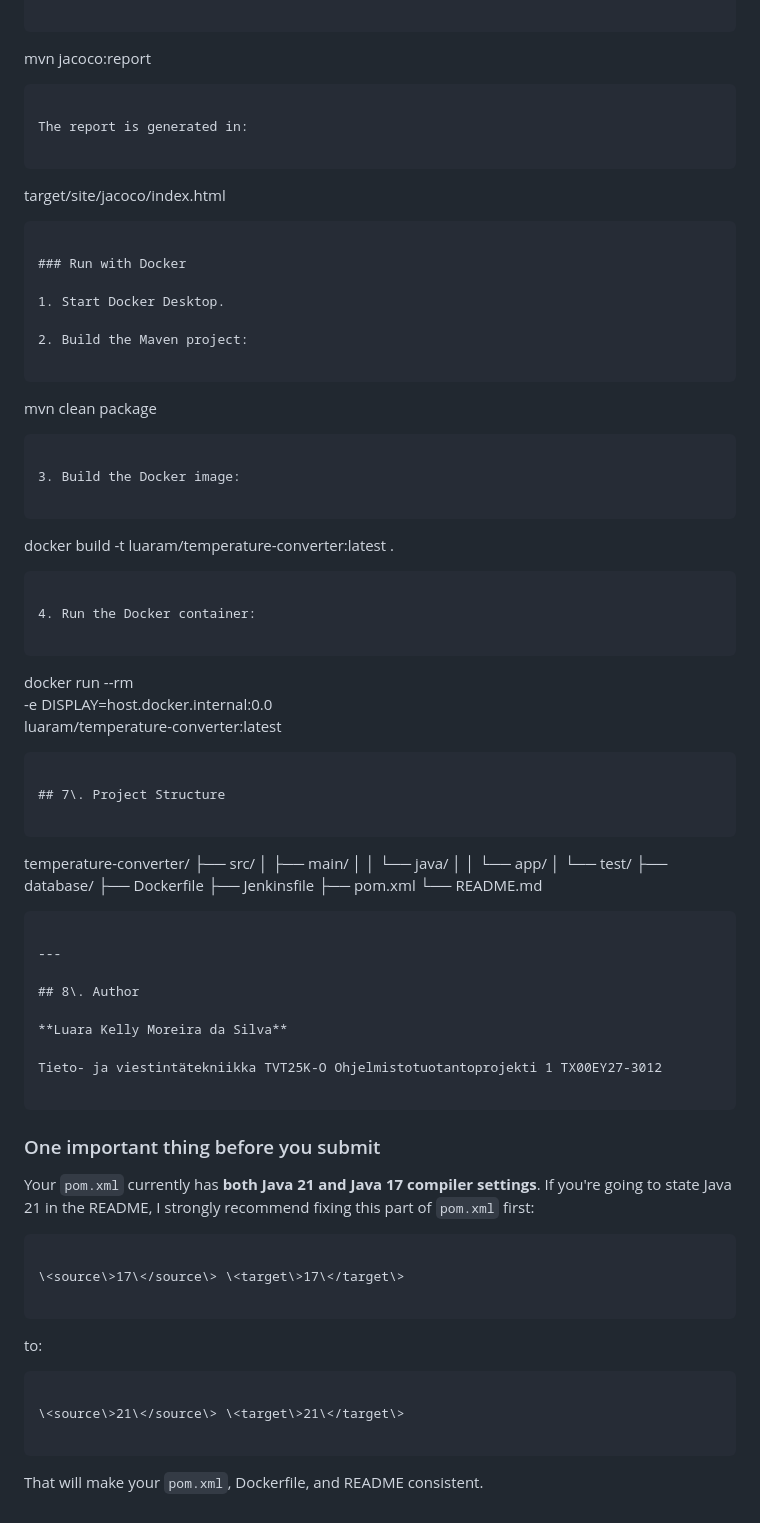
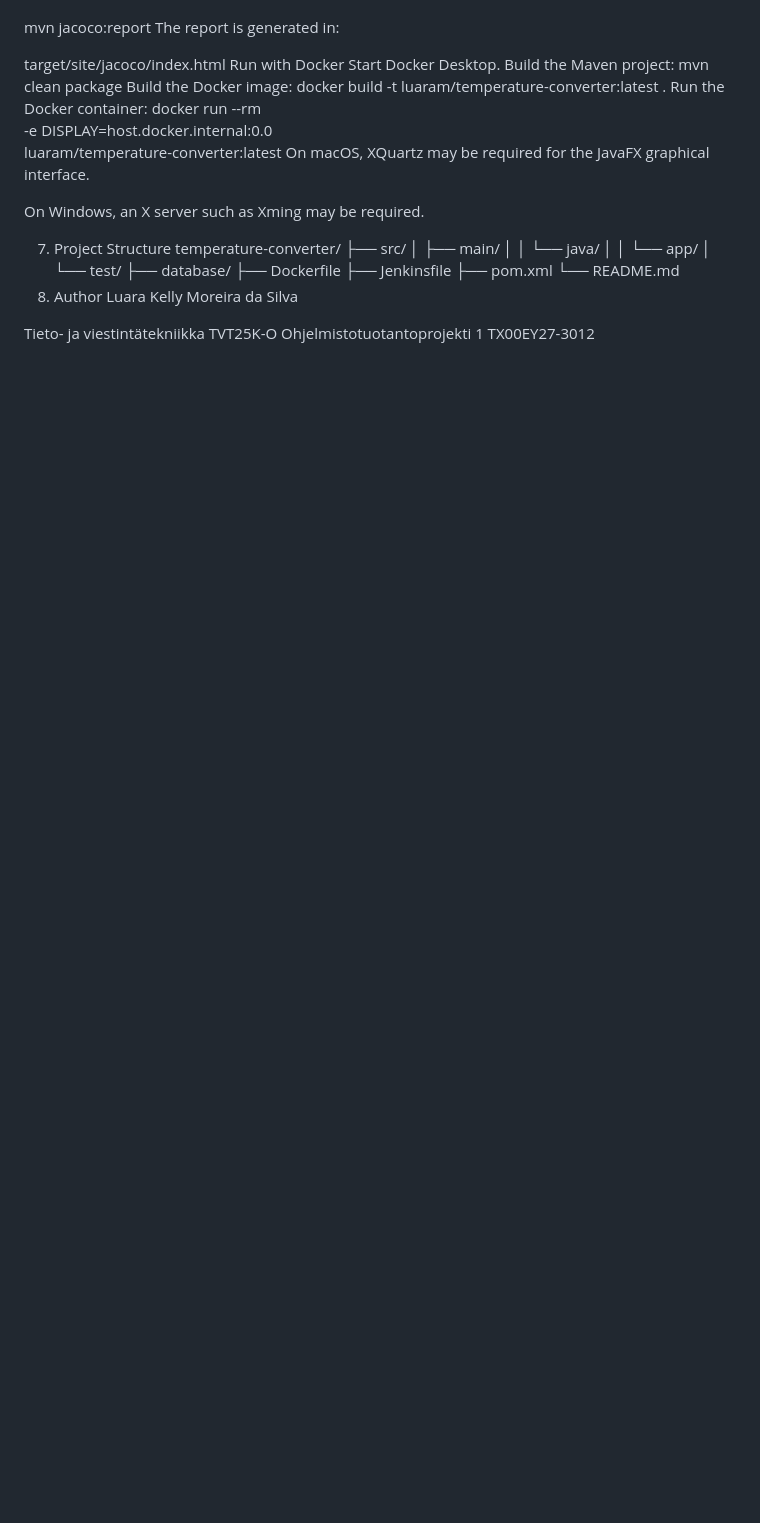
Before and after one commit to luarakelly/temperature-converter, a Markdown page: README.md, the part around one of its changes. Rendered like a GitHub page; blank space fills up the shorter version.

Commit message:
update readme file with project instructions

````diff
--- a/README.md
+++ b/README.md
@@ -211,42 +196,24 @@ mvn javafx:run
 Run:
 
-```
 mvn jacoco:report
-```
-
 The report is generated in:
 
-```
 target/site/jacoco/index.html
-```
-
-### Run with Docker
-
-1. Start Docker Desktop.
-
-2. Build the Maven project:
-
-```
+Run with Docker
+Start Docker Desktop.
+Build the Maven project:
 mvn clean package
-```
-
-3. Build the Docker image:
-
-```
+Build the Docker image:
 docker build -t luaram/temperature-converter:latest .
-```
-
-4. Run the Docker container:
-
-```
+Run the Docker container:
 docker run --rm \
   -e DISPLAY=host.docker.internal:0.0 \
   luaram/temperature-converter:latest
-```
+On macOS, XQuartz may be required for the JavaFX graphical interface.
 
-## 7\. Project Structure
+On Windows, an X server such as Xming may be required.
 
-```
+7. Project Structure
 temperature-converter/
 ├── src/
 │   ├── main/
@@ -258,32 +225,7 @@ temperature-converter/
 ├── Jenkinsfile
 ├── pom.xml
 └── README.md
-```
-
----
-
-## 8\. Author
-
-**Luara Kelly Moreira da Silva**
+8. Author
+Luara Kelly Moreira da Silva
 
 Tieto- ja viestintätekniikka TVT25K-O Ohjelmistotuotantoprojekti 1 TX00EY27-3012
-
-```
-
-### One important thing before you submit
-
-Your `pom.xml` currently has **both Java 21 and Java 17 compiler settings**. If you're going to state Java 21 in the README, I strongly recommend fixing this part of `pom.xml` first:
-```
-
-\<source\>17\</source\> \<target\>17\</target\>
-
-```
-
-to:
-```
-
-\<source\>21\</source\> \<target\>21\</target\>
-
-```
-
-That will make your `pom.xml`, Dockerfile, and README consistent.
````
Also changed, not shown: other parts of README.md (+59 -74 lines).
